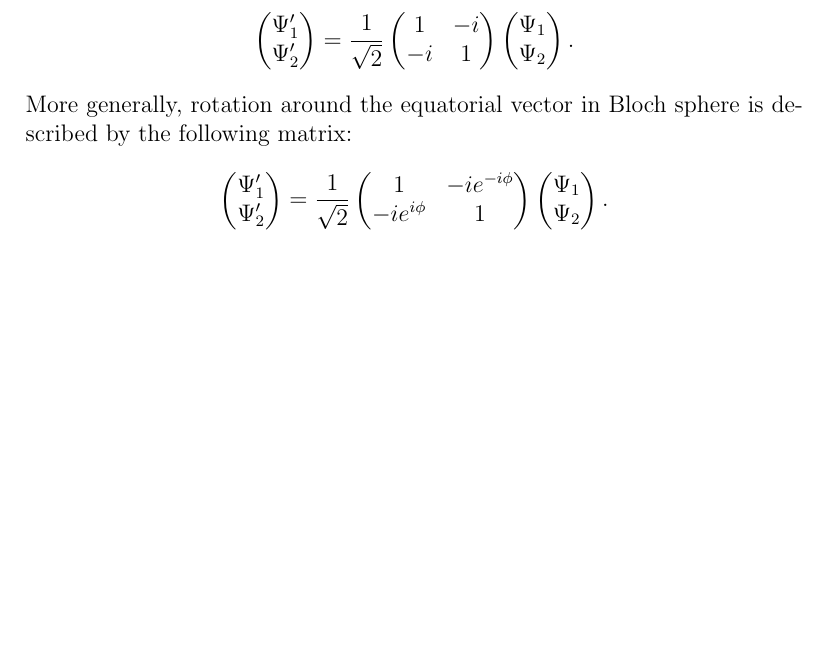
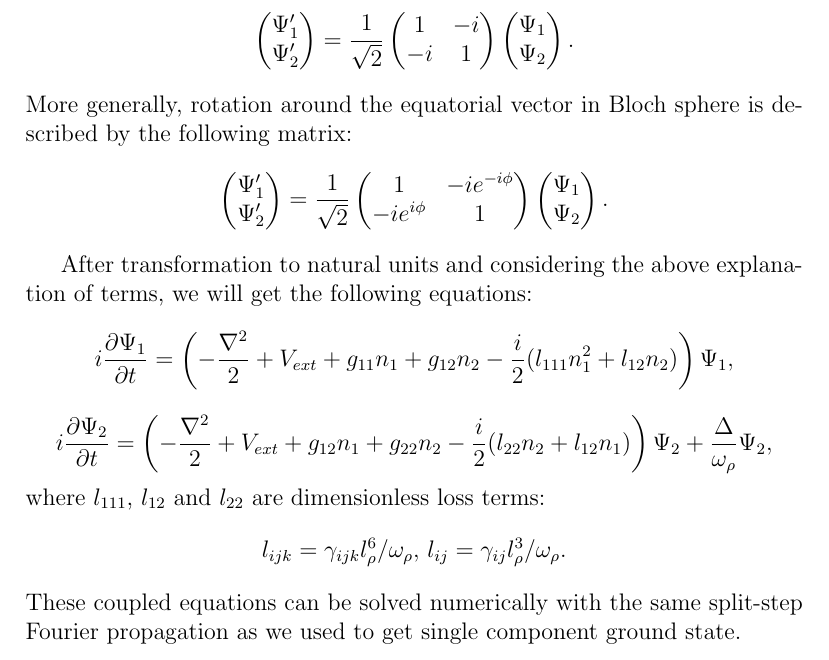
Before and after one commit to fjarri-attic/bec, a LaTeX document (docs/wigner_simulation.report/report.tex): part of page 8 of 9, cut so that both start at the same text, the shorter picture padded with empty space. Compiled offline with pdfLaTeX.

Commit message:
docs\wigner_simulation: added dimensionless coupled GPEs

```diff
--- a/docs/wigner_simulation.report/report.tex
+++ b/docs/wigner_simulation.report/report.tex
@@ -204,6 +204,19 @@ More generally, rotation around the equatorial vector in Bloch sphere is describ
 \end{pmatrix}.
 \]
 
+After transformation to natural units and considering the above explanation of terms, we will get the following equations:
+\[ i \frac{\partial \Psi_1}{\partial t} = \left(
+	-\frac{\nabla^2}{2} + V_{ext} +
+	g_{11} n_1 + g_{12} n_2 - \frac{i}{2} (l_{111} n_1^2 + l_{12} n_2)
+\right) \Psi_1, \]
+\[ i \frac{\partial \Psi_2}{\partial t} = \left(
+	-\frac{\nabla^2}{2} + V_{ext} +
+	g_{12} n_1 + g_{22} n_2 - \frac{i}{2} (l_{22} n_2 + l_{12} n_1)
+\right) \Psi_2 + \frac{\Delta}{\omega_\rho} \Psi_2, \]
+where $l_{111}$, $l_{12}$ and $l_{22}$ are dimensionless loss terms:
+\[ l_{ijk} = \gamma_{ijk} l_\rho^6 / \omega_{\rho},\, l_{ij} = \gamma_{ij} l_\rho^3 / \omega_{\rho}. \]
+These coupled equations can be solved numerically with the same split-step Fourier propagation as we used to get single component ground state.
+
 \bibliographystyle{plain}
 \bibliography{refs}
 
```
